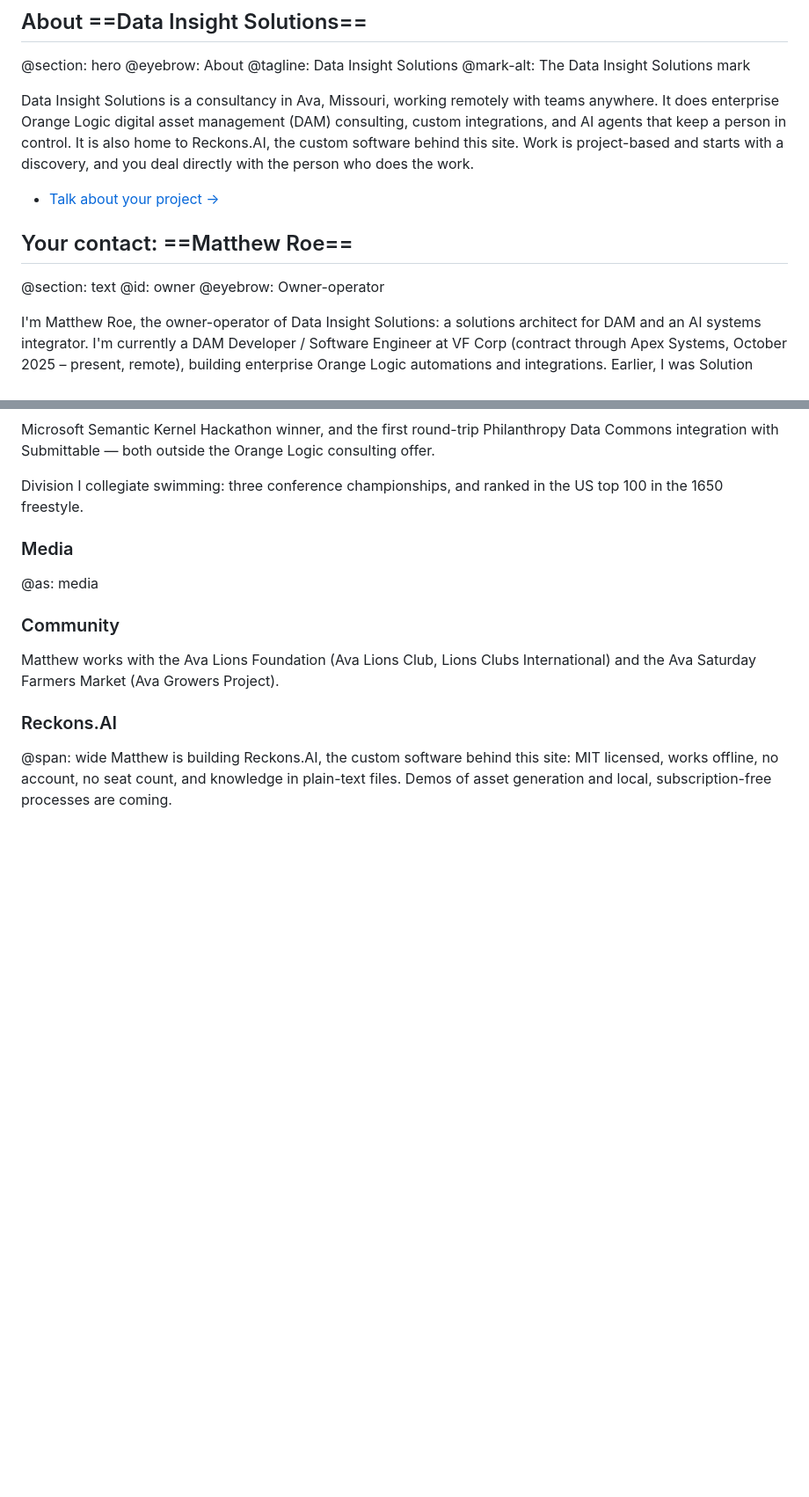
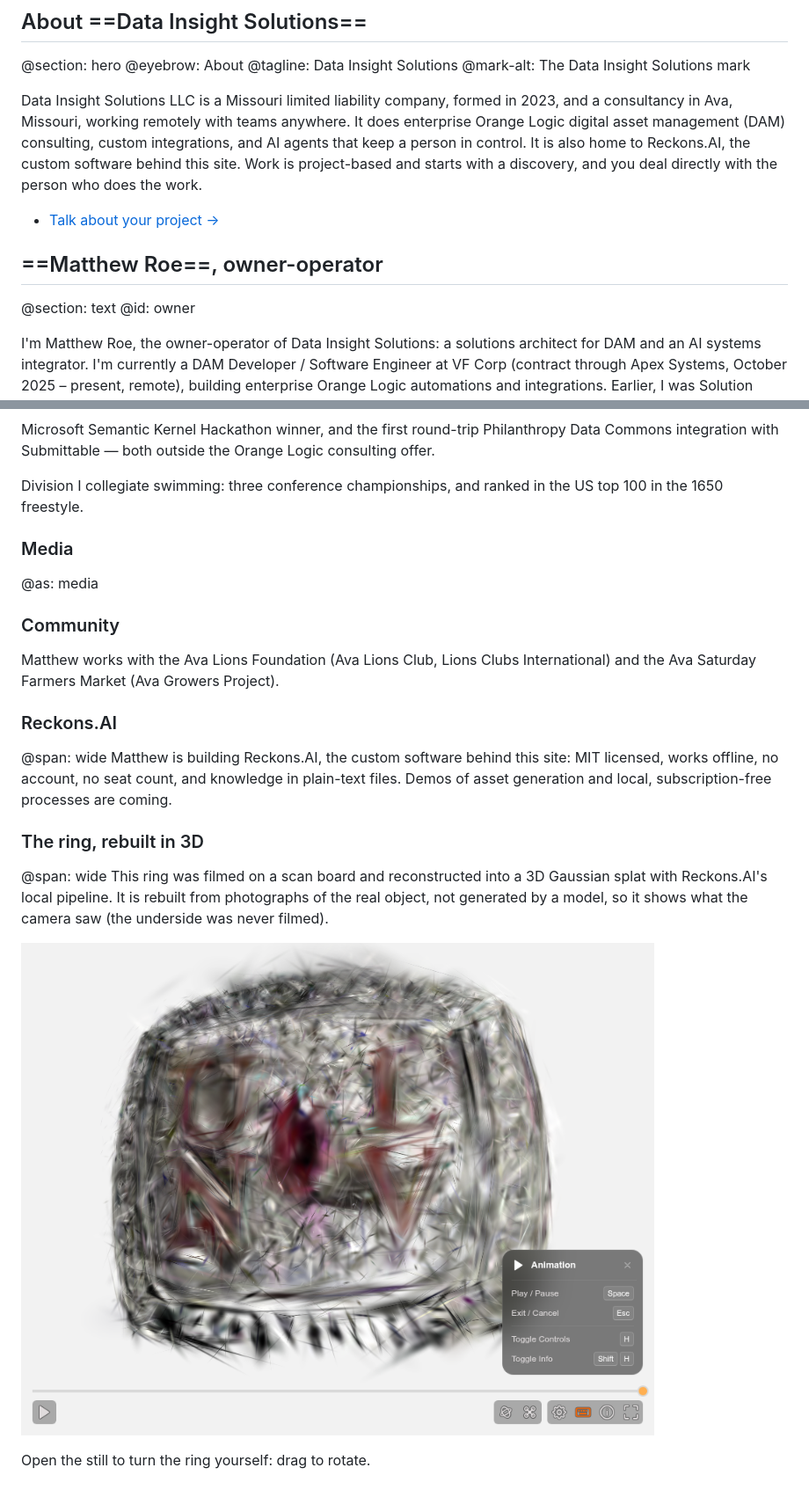
Before and after one commit to Data-Insight-Solutions/DataInsightSolutions-website, a Markdown page: content/about.md, 2 parts joined by grey strips. Shown at 88% size. Rendered like a GitHub page; pictures changed too: assets/ring/ring-viewer.png (added); blank space fills up the shorter version.

Commit message:
content(about): add the reconstructed ring with a self-hosted viewer; name the LLC; retitle the owner section
Co-Authored-By: Claude Sonnet 5.5 <noreply@anthropic.com>

```diff
--- a/content/about.md
+++ b/content/about.md
@@ -12,14 +12,13 @@ excerpt: Data Insight Solutions is an Orange Logic DAM consultancy in Ava, Misso
 @tagline: Data Insight Solutions
 @mark-alt: The Data Insight Solutions mark
 
-Data Insight Solutions is a consultancy in Ava, Missouri, working remotely with teams anywhere. It does enterprise Orange Logic digital asset management (DAM) consulting, custom integrations, and AI agents that keep a person in control. It is also home to Reckons.AI, the custom software behind this site. Work is project-based and starts with a discovery, and you deal directly with the person who does the work.
+Data Insight Solutions LLC is a Missouri limited liability company, formed in 2023, and a consultancy in Ava, Missouri, working remotely with teams anywhere. It does enterprise Orange Logic digital asset management (DAM) consulting, custom integrations, and AI agents that keep a person in control. It is also home to Reckons.AI, the custom software behind this site. Work is project-based and starts with a discovery, and you deal directly with the person who does the work.
 
 - [Talk about your project →](/contact/)
 
-## Your contact: ==Matthew Roe==
+## ==Matthew Roe==, owner-operator
 @section: text
 @id: owner
-@eyebrow: Owner-operator
 
 I'm Matthew Roe, the owner-operator of Data Insight Solutions: a solutions architect for DAM and an AI systems integrator. I'm currently a DAM Developer / Software Engineer at VF Corp (contract through Apex Systems, October 2025 – present, remote), building enterprise Orange Logic automations and integrations. Earlier, I was Solution Engineer, then Solutions Architect, at Orange Logic (November 2023 – September 2025), serving many clients, most not disclosable.
 
@@ -69,3 +68,11 @@ Matthew works with the Ava Lions Foundation (Ava Lions Club, Lions Clubs Interna
 ### Reckons.AI
 @span: wide
 Matthew is building Reckons.AI, the custom software behind this site: MIT licensed, works offline, no account, no seat count, and knowledge in plain-text files. Demos of asset generation and local, subscription-free processes are coming.
+
+### The ring, rebuilt in 3D
+@span: wide
+This ring was filmed on a scan board and reconstructed into a 3D Gaussian splat with Reckons.AI's local pipeline. It is rebuilt from photographs of the real object, not generated by a model, so it shows what the camera saw (the underside was never filmed).
+
+[![A 3D reconstruction of a ring, rebuilt from photographs](/assets/ring/ring-viewer.png)](/assets/ring/ring-viewer.html)
+
+Open the still to turn the ring yourself: drag to rotate.
```
Also changed, not shown: 1 other file.
